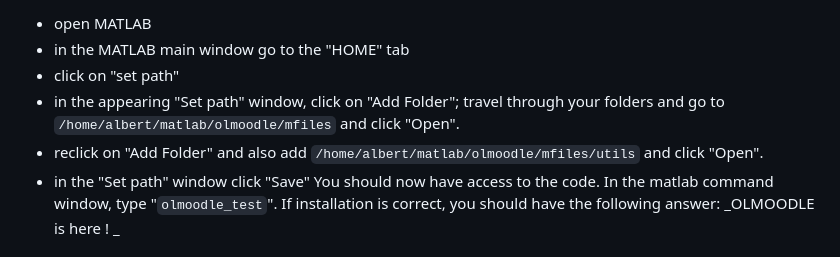
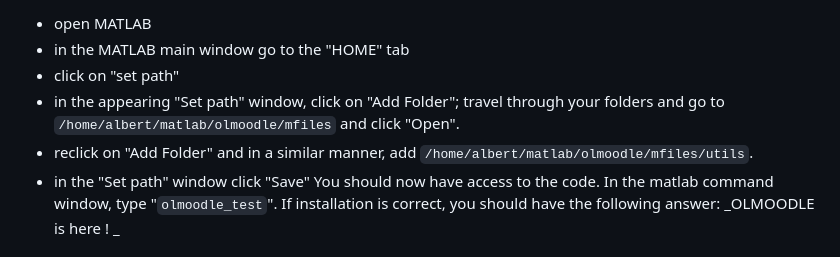
Before and after one commit to olouisnard/olmoodle, a Markdown page: README.md, the part around the change. GitHub-like rendering.

```diff
--- a/README.md
+++ b/README.md
@@ -17,7 +17,7 @@ Now, you must say to matlab where are the olmoodle MATLAB scripts and functions.
 - in the MATLAB main window go to the "HOME" tab
 - click on "set path"
 - in the appearing "Set path" window, click on "Add Folder"; travel through your folders and go to `/home/albert/matlab/olmoodle/mfiles` and click "Open".
-- reclick on "Add Folder" and also add `/home/albert/matlab/olmoodle/mfiles/utils` and click "Open".
+- reclick on "Add Folder" and in a similar manner, add `/home/albert/matlab/olmoodle/mfiles/utils`.
 - in the "Set path" window click "Save"
 You should now have access to the code. In the matlab command window, type "`olmoodle_test`". If installation is correct, you should have the following answer:
 _OLMOODLE is here ! _
```
